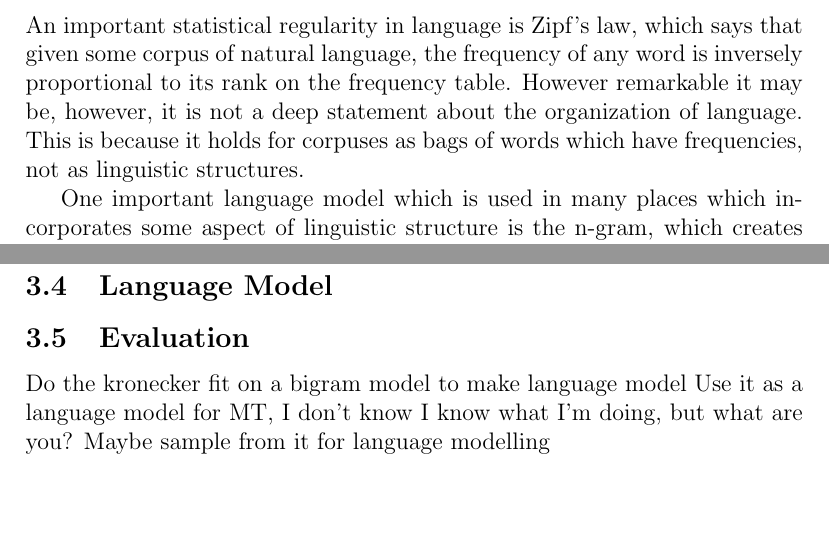
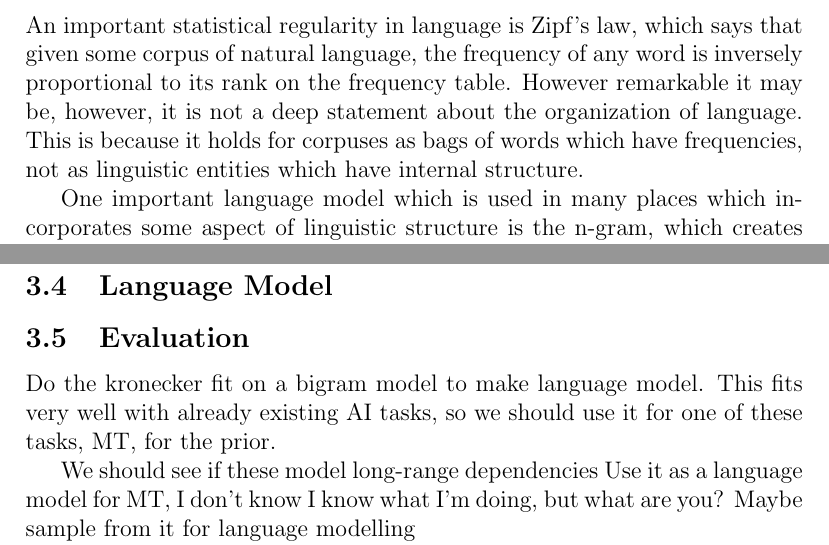
Before and after one commit to howonlee/kroneckerText, a LaTeX document (reading_response.tex): two parts of pages 1 and 3 of 3, joined at a grey line, cut so that both start at the same text, the shorter picture padded with empty space. Compiled offline with pdfLaTeX.

Commit message:
MT it is, my friend

```diff
--- a/reading_response.tex
+++ b/reading_response.tex
@@ -8,7 +8,7 @@
 
 \section{Introduction}
 
-An important statistical regularity in language is Zipf's law, which says that given some corpus of natural language, the frequency of any word is inversely proportional to its rank on the frequency table. However remarkable it may be, however, it is not a deep statement about the organization of language. This is because it holds for corpuses as bags of words which have frequencies, not as linguistic structures. %%%%%% get refs for "not a deep statment"
+An important statistical regularity in language is Zipf's law, which says that given some corpus of natural language, the frequency of any word is inversely proportional to its rank on the frequency table. However remarkable it may be, however, it is not a deep statement about the organization of language. This is because it holds for corpuses as bags of words which have frequencies, not as linguistic entities which have internal structure. %%%%%% get refs for "not a deep statment"
 
 One important language model which is used in many places which incorporates some aspect of linguistic structure is the n-gram, which creates a Markov model of language, taking the semi-Markov assumption that the only context needed to reproduce a word is the past $n$ words. This is of interest, because it turns out that thinking of a corpus as a graph of words and the order-one relations between words, as a bigram model does, reveals many small-world properties in the structuring of words in corpuses. %%% get ref for n-gram, use the small world of language ref
 
@@ -62,7 +62,9 @@ Perhaps one of the properties which lie un-predicted but are good targets for a
 \subsection{Language Model}
 \subsection{Evaluation}
 %% test of a model or algorithm on a dataset or on simulated data
-Do the kronecker fit on a bigram model to make language model
+Do the kronecker fit on a bigram model to make language model. This fits very well with already existing AI tasks, so we should use it for one of these tasks, MT, for the prior.
+
+We should see if these model long-range dependencies
 %% a proposal for a model or algorithm that potentially extends or improves the topics discussed in the papers
 Use it as a language model for MT, I don't know
 I know what I'm doing, but what are you?
```
